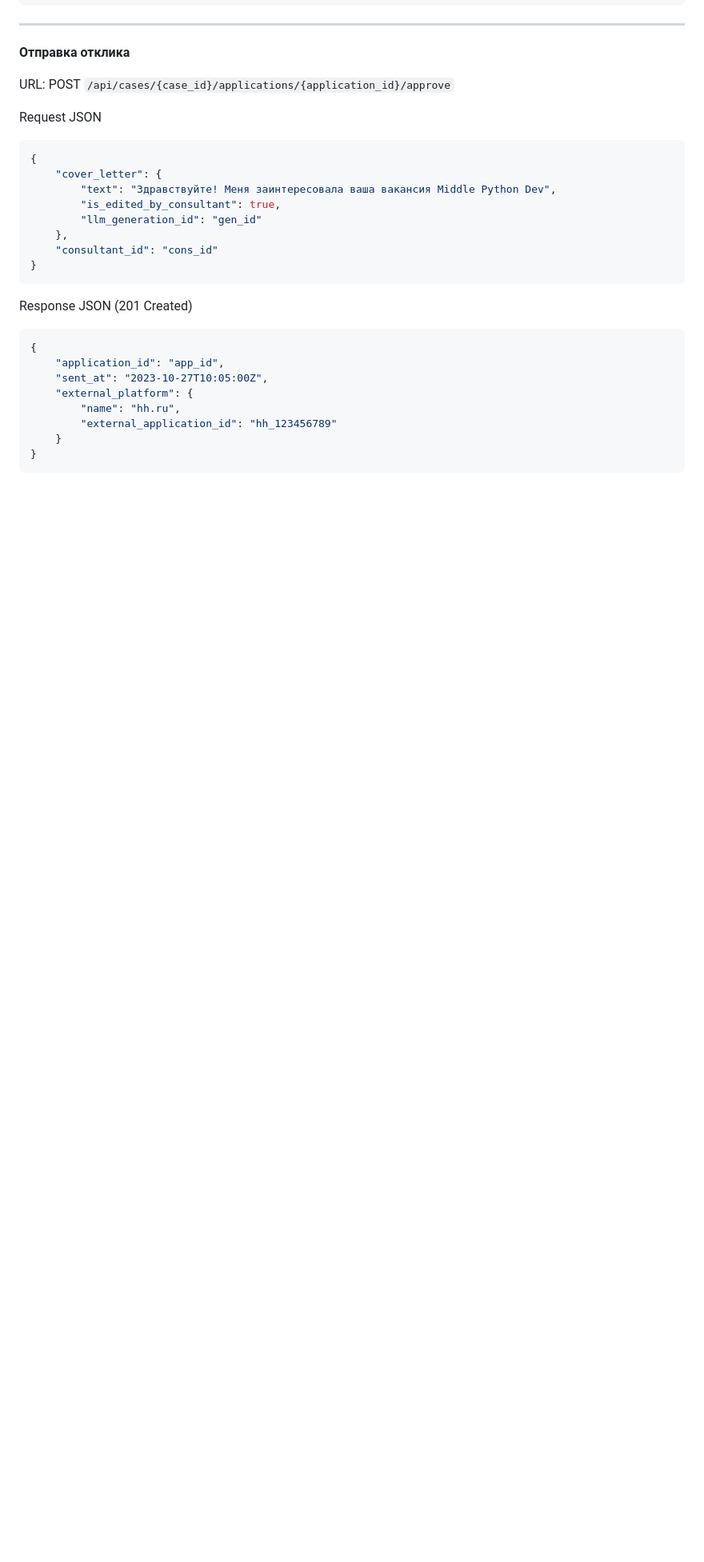
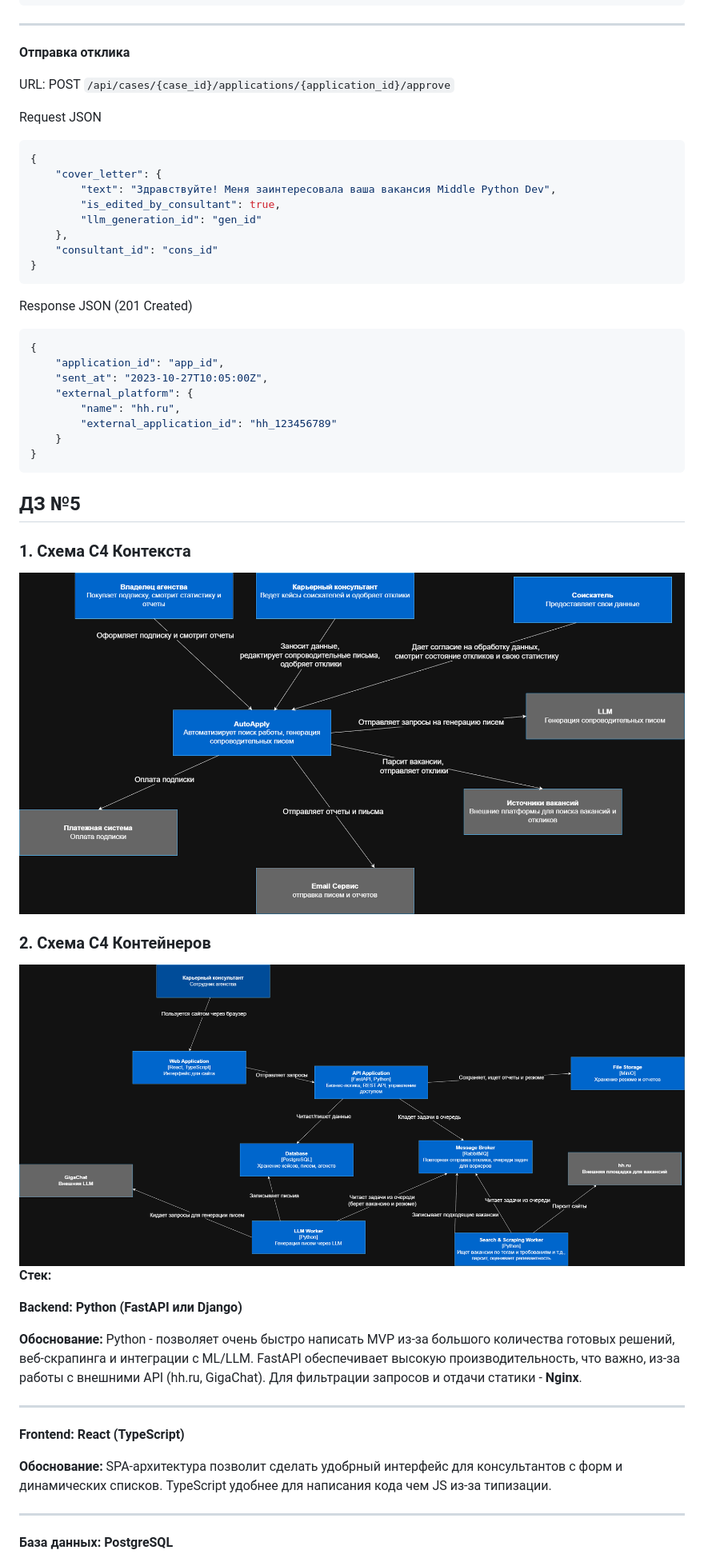
Before and after one commit to IvanDrf/auto-apply, a Markdown page: README.md, the part around one of its changes. Shown at 80% size. GitHub-like rendering; pictures changed too: assets/containers.png (added), assets/context.png (added); blank space fills up the shorter version.

````diff
--- a/README.md
+++ b/README.md
@@ -527,3 +527,31 @@ Response JSON (201 Created)
     }
 }
 ```
+
+## ДЗ №5
+
+### 1. Схема C4 Контекста
+
+<img src="./assets/context.png">
+
+
+### 2. Схема C4 Контейнеров
+
+<img src="./assets/containers.png">
+
+**Стек:**
+
+**Backend: Python (FastAPI или Django)**
+
+**Обоснование:** Python - позволяет очень быстро написать MVP из-за большого количества готовых решений, веб-скрапинга и интеграции с ML/LLM. FastAPI обеспечивает высокую производительность, что важно, из-за работы с внешними API (hh.ru, GigaChat). Для фильтрации запросов и отдачи статики - **Nginx**.
+
+---
+
+**Frontend: React (TypeScript)**
+
+**Обоснование:** SPA-архитектура позволит сделать удобрный интерфейс для консультантов с форм и динамических списков. TypeScript удобнее для написания кода чем JS из-за типизации.
+
+---
+
+**База данных: PostgreSQL**
+
````
Also changed, not shown: other parts of README.md (+22 -0 lines).
